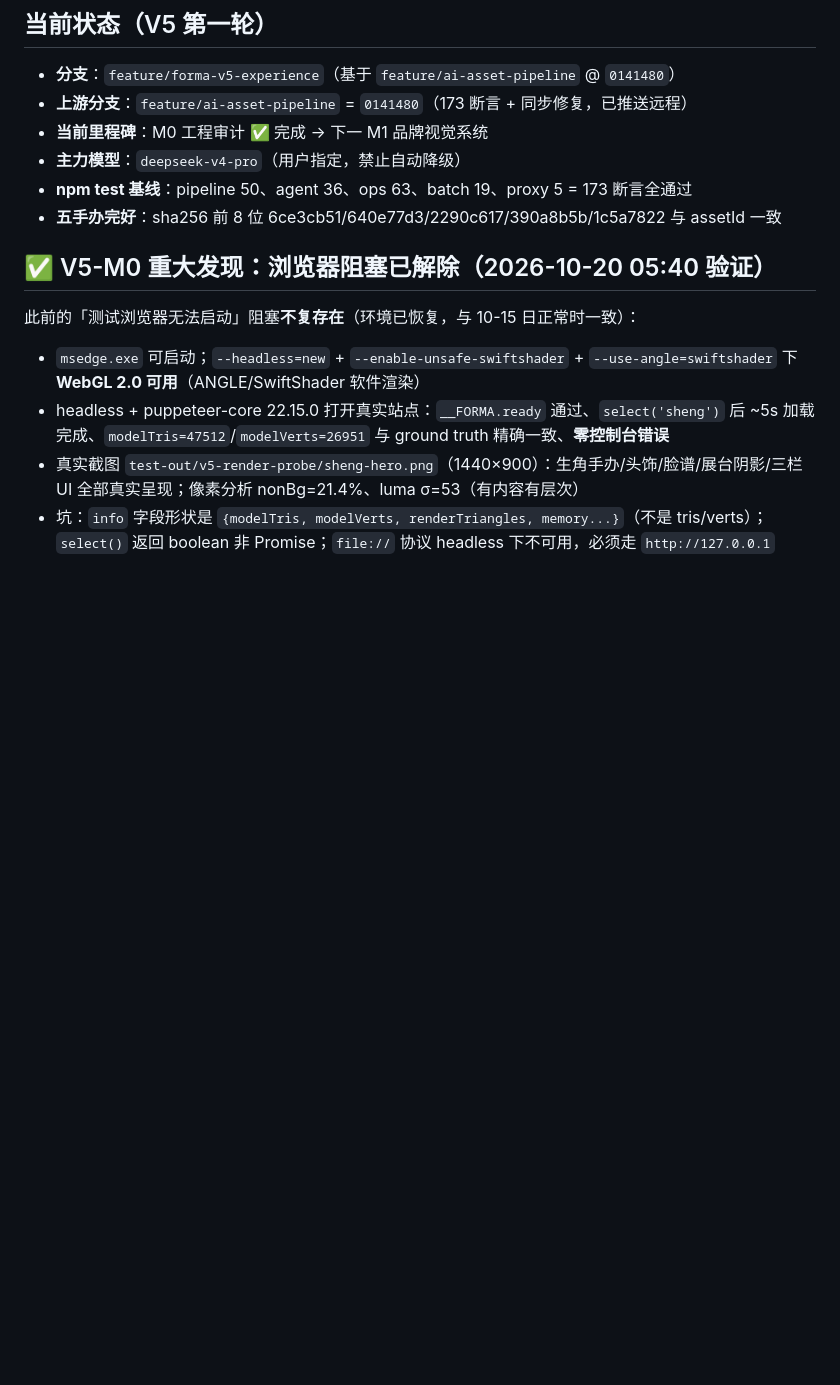
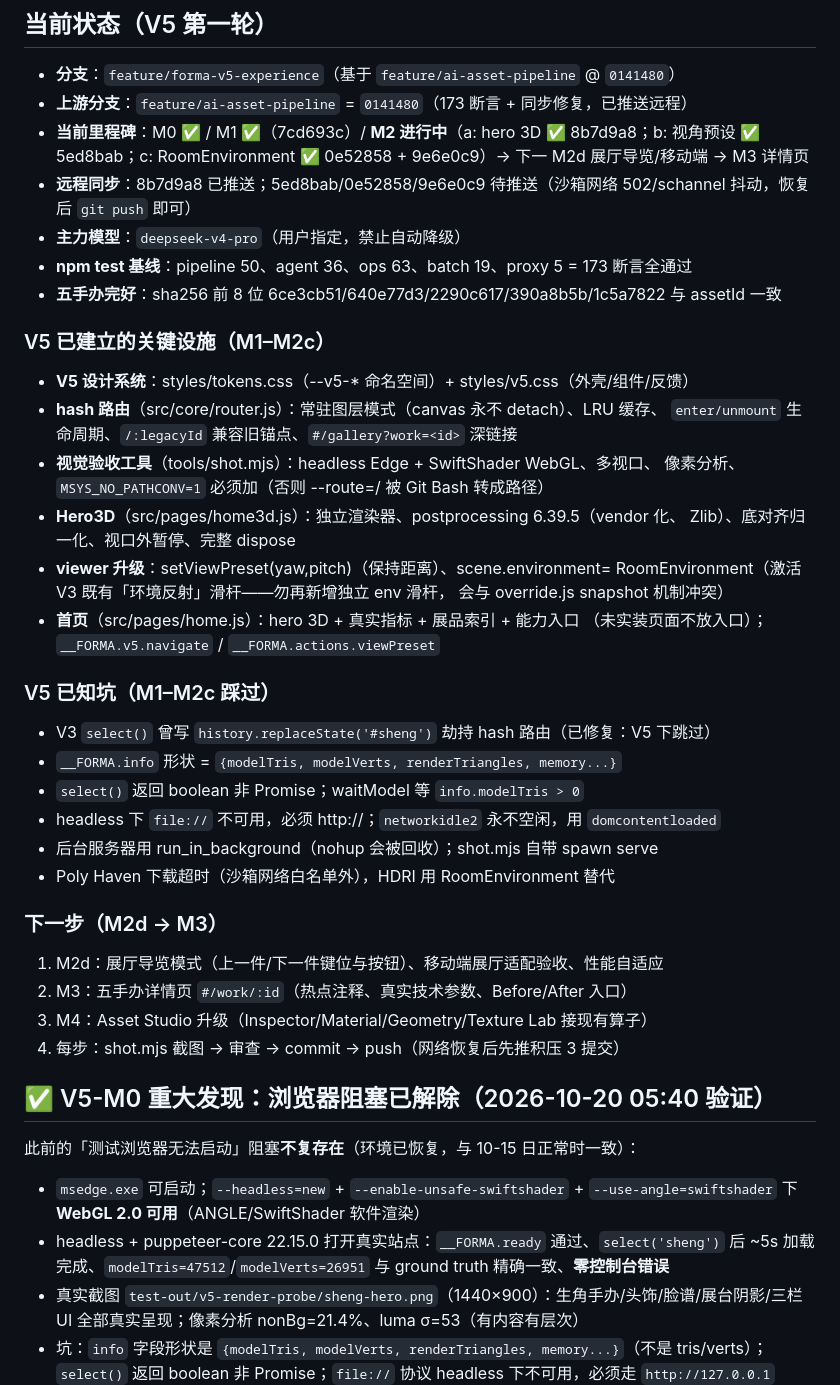
Before and after one commit to a15876577124-alt/FORMA-3D-Viewer-v3, a Markdown page: TASK_STATE.md, the part around the change. GitHub-like rendering; blank space fills up the shorter version.

Commit message:
docs(v5): TASK_STATE 断点更新（M2c 完成，3 提交待推送）

```diff
--- a/TASK_STATE.md
+++ b/TASK_STATE.md
@@ -7,10 +7,39 @@
 
 - **分支**：`feature/forma-v5-experience`（基于 `feature/ai-asset-pipeline` @ `0141480`）
 - **上游分支**：`feature/ai-asset-pipeline` = `0141480`（173 断言 + 同步修复，已推送远程）
-- **当前里程碑**：M0 工程审计 ✅ 完成 → 下一 M1 品牌视觉系统
+- **当前里程碑**：M0 ✅ / M1 ✅（7cd693c）/ **M2 进行中**（a: hero 3D ✅ 8b7d9a8；b: 视角预设 ✅ 5ed8bab；c: RoomEnvironment ✅ 0e52858 + 9e6e0c9）→ 下一 M2d 展厅导览/移动端 → M3 详情页
+- **远程同步**：8b7d9a8 已推送；5ed8bab/0e52858/9e6e0c9 待推送（沙箱网络 502/schannel 抖动，恢复后 `git push` 即可）
 - **主力模型**：`deepseek-v4-pro`（用户指定，禁止自动降级）
 - **npm test 基线**：pipeline 50、agent 36、ops 63、batch 19、proxy 5 = 173 断言全通过
 - **五手办完好**：sha256 前 8 位 6ce3cb51/640e77d3/2290c617/390a8b5b/1c5a7822 与 assetId 一致
+
+### V5 已建立的关键设施（M1–M2c）
+- **V5 设计系统**：styles/tokens.css（--v5-* 命名空间）+ styles/v5.css（外壳/组件/反馈）
+- **hash 路由**（src/core/router.js）：常驻图层模式（canvas 永不 detach）、LRU 缓存、
+  `enter/unmount` 生命周期、`/:legacyId` 兼容旧锚点、`#/gallery?work=<id>` 深链接
+- **视觉验收工具**（tools/shot.mjs）：headless Edge + SwiftShader WebGL、多视口、
+  像素分析、`MSYS_NO_PATHCONV=1` 必须加（否则 --route=/ 被 Git Bash 转成路径）
+- **Hero3D**（src/pages/home3d.js）：独立渲染器、postprocessing 6.39.5（vendor 化、
+  Zlib）、底对齐归一化、视口外暂停、完整 dispose
+- **viewer 升级**：setViewPreset(yaw,pitch)（保持距离）、scene.environment=
+  RoomEnvironment（激活 V3 既有「环境反射」滑杆——勿再新增独立 env 滑杆，
+  会与 override.js snapshot 机制冲突）
+- **首页**（src/pages/home.js）：hero 3D + 真实指标 + 展品索引 + 能力入口
+  （未实装页面不放入口）；`__FORMA.v5.navigate` / `__FORMA.actions.viewPreset`
+
+### V5 已知坑（M1–M2c 踩过）
+- V3 `select()` 曾写 `history.replaceState('#sheng')` 劫持 hash 路由（已修复：V5 下跳过）
+- `__FORMA.info` 形状 = `{modelTris, modelVerts, renderTriangles, memory...}`
+- `select()` 返回 boolean 非 Promise；waitModel 等 `info.modelTris > 0`
+- headless 下 `file://` 不可用，必须 http://；`networkidle2` 永不空闲，用 `domcontentloaded`
+- 后台服务器用 run_in_background（nohup 会被回收）；shot.mjs 自带 spawn serve
+- Poly Haven 下载超时（沙箱网络白名单外），HDRI 用 RoomEnvironment 替代
+
+### 下一步（M2d → M3）
+1. M2d：展厅导览模式（上一件/下一件键位与按钮）、移动端展厅适配验收、性能自适应
+2. M3：五手办详情页 `#/work/:id`（热点注释、真实技术参数、Before/After 入口）
+3. M4：Asset Studio 升级（Inspector/Material/Geometry/Texture Lab 接现有算子）
+4. 每步：shot.mjs 截图 → 审查 → commit → push（网络恢复后先推积压 3 提交）
 
 ## ✅ V5-M0 重大发现：浏览器阻塞已解除（2026-10-20 05:40 验证）
 
```
